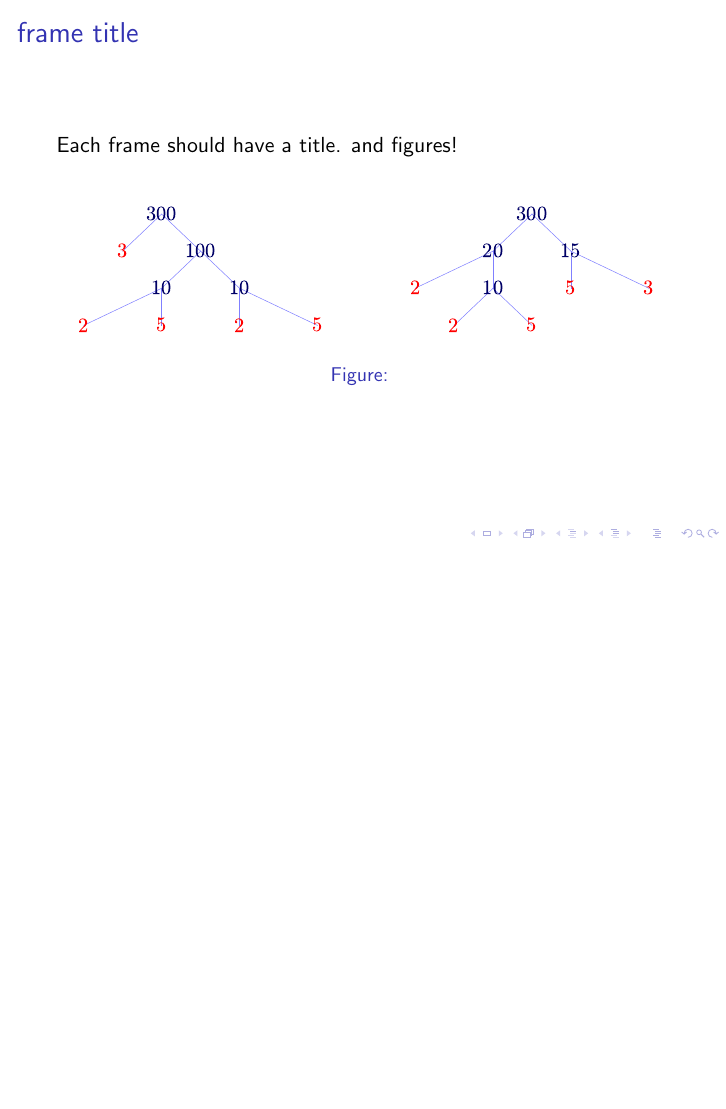
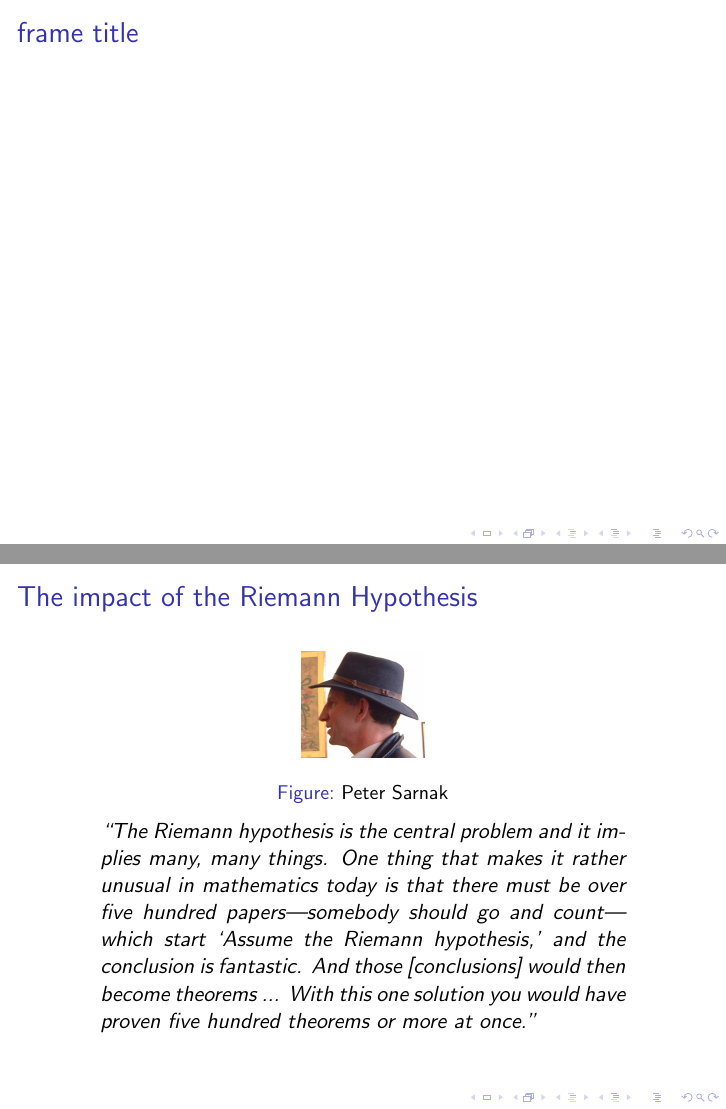
Before and after one commit to williamstein/rh, LaTeX slides (rh/slides.tex): page 4 of 5 before the commit and pages 3 and 4 of 6 after it, the two joined at a grey line, the shorter picture padded with empty space. Compiled offline with pdfLaTeX.

Commit message:
auto-commit

```diff
--- a/rh/slides.tex
+++ b/rh/slides.tex
@@ -115,8 +115,21 @@ sensitive=true}
 
 \end{frame}
 \begin{frame}
-\frametitle{frame title}
-Each frame should have a title.  and figures!
+\frametitle{The impact of the Riemann Hypothesis}
+\ill{sarnak}{0.20}{Peter Sarnak}
+
+\begin{quote}
+``The Riemann hypothesis is the central problem and it implies many,
+many things. One thing that makes it rather unusual in mathematics
+today is that there must be over five hundred papers---somebody should
+go and count---which start `Assume the Riemann hypothesis,' and
+the conclusion is fantastic. And those [conclusions] would then become
+theorems ... With this one solution you would have proven five hundred
+theorems or more at once.''
+\end{quote}
+
+\end{frame}
+\begin{frame}
 
 \illtwo{factor_tree_300_a}{factor_tree_300_b}{.47}
 
```
